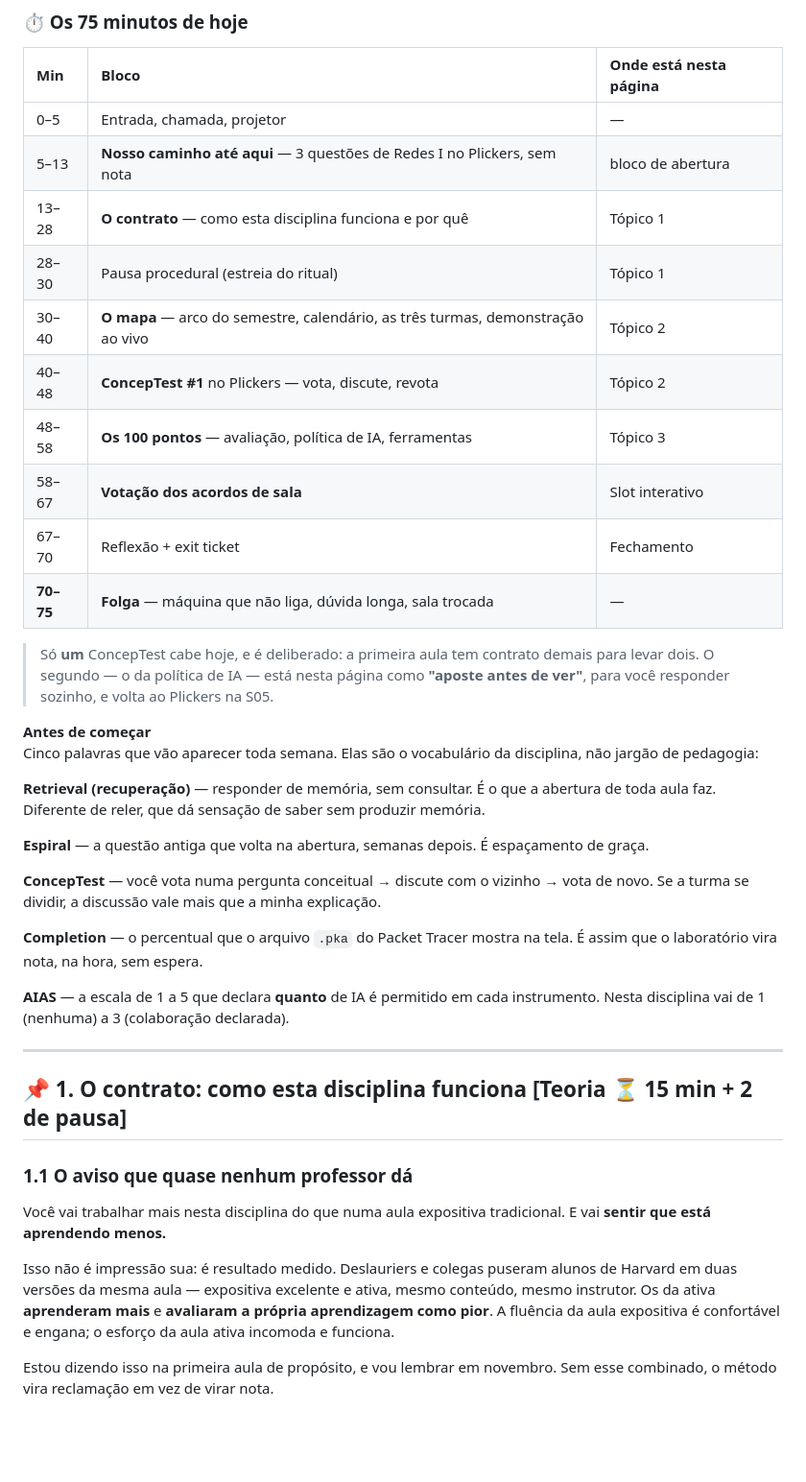
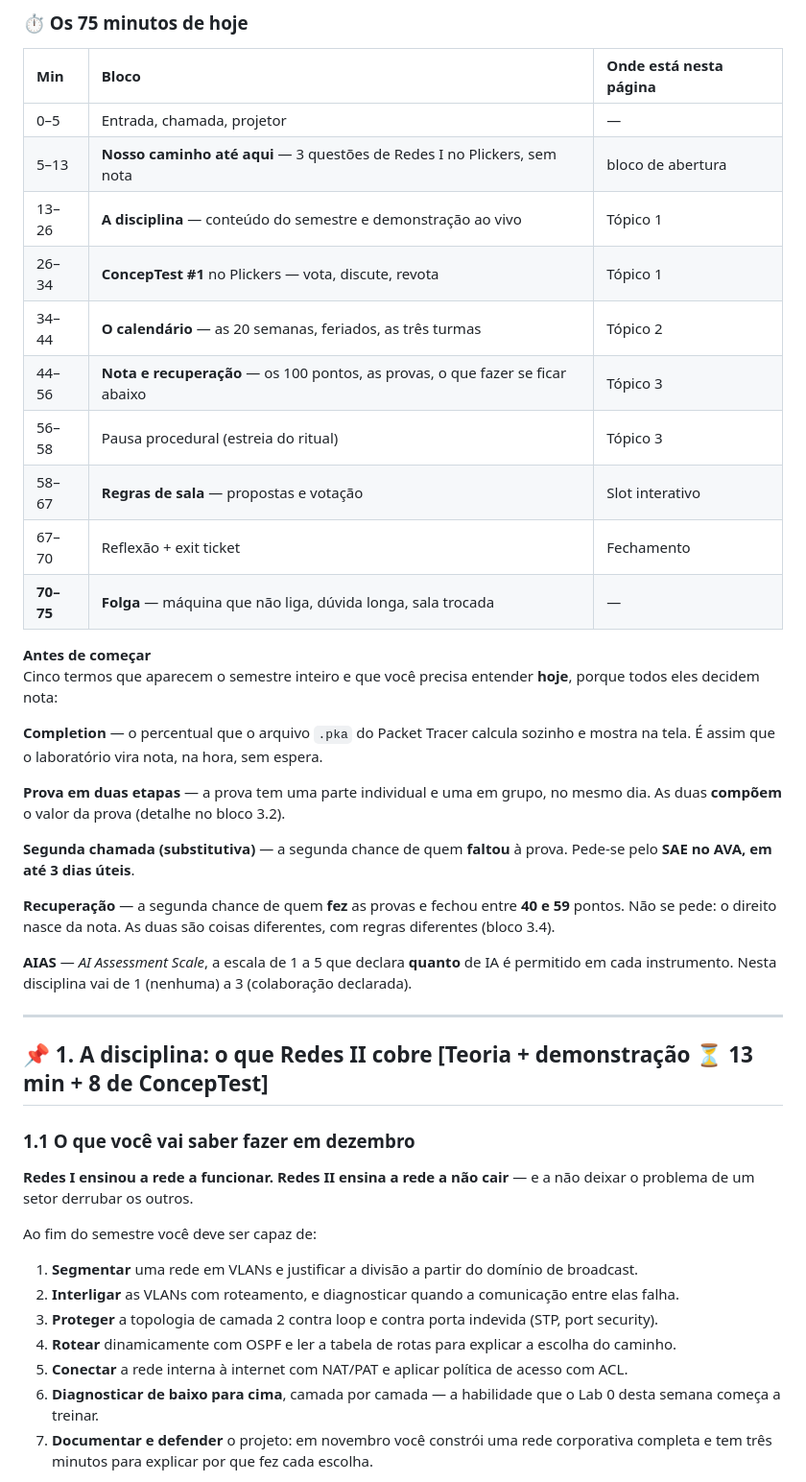
Before and after one commit to rofilho/redes2, a Markdown page: content/Aula 01 - Plano de Ensino e Contrato da Disciplina.md, the part around one of its changes. Shown at 96% size. GitHub-like rendering; blank space fills up the shorter version.

```diff
--- a/content/Aula 01 - Plano de Ensino e Contrato da Disciplina.md
+++ b/content/Aula 01 - Plano de Ensino e Contrato da Disciplina.md
@@ -76,43 +77,47 @@ Por que isto importa aqui: é o princípio de que **sintoma não é diagnóstico
 | :-- | :--- | :--- |
 | 0–5 | Entrada, chamada, projetor | — |
 | 5–13 | **Nosso caminho até aqui** — 3 questões de Redes I no Plickers, sem nota | bloco de abertura |
-| 13–28 | **O contrato** — como esta disciplina funciona e por quê | Tópico 1 |
-| 28–30 | Pausa procedural (estreia do ritual) | Tópico 1 |
-| 30–40 | **O mapa** — arco do semestre, calendário, as três turmas, demonstração ao vivo | Tópico 2 |
-| 40–48 | **ConcepTest #1** no Plickers — vota, discute, revota | Tópico 2 |
-| 48–58 | **Os 100 pontos** — avaliação, política de IA, ferramentas | Tópico 3 |
-| 58–67 | **Votação dos acordos de sala** | Slot interativo |
+| 13–26 | **A disciplina** — conteúdo do semestre e demonstração ao vivo | Tópico 1 |
+| 26–34 | **ConcepTest #1** no Plickers — vota, discute, revota | Tópico 1 |
+| 34–44 | **O calendário** — as 20 semanas, feriados, as três turmas | Tópico 2 |
+| 44–56 | **Nota e recuperação** — os 100 pontos, as provas, o que fazer se ficar abaixo | Tópico 3 |
+| 56–58 | Pausa procedural (estreia do ritual) | Tópico 3 |
+| 58–67 | **Regras de sala** — propostas e votação | Slot interativo |
 | 67–70 | Reflexão + exit ticket | Fechamento |
 | **70–75** | **Folga** — máquina que não liga, dúvida longa, sala trocada | — |
-
-> Só **um** ConcepTest cabe hoje, e é deliberado: a primeira aula tem contrato demais para levar dois. O segundo — o da política de IA — está nesta página como **"aposte antes de ver"**, para você responder sozinho, e volta ao Plickers na S05.
 
 <aside class="au-antes">
 <b class="au-nota-t">Antes de começar</b>
 
-Cinco palavras que vão aparecer toda semana. Elas são o vocabulário da disciplina, não jargão de pedagogia:
+Cinco termos que aparecem o semestre inteiro e que você precisa entender **hoje**, porque todos eles decidem nota:
 
-**Retrieval (recuperação)** — responder de memória, sem consultar. É o que a abertura de toda aula faz. Diferente de reler, que dá sensação de saber sem produzir memória.
+**Completion** — o percentual que o arquivo `.pka` do Packet Tracer calcula sozinho e mostra na tela. É assim que o laboratório vira nota, na hora, sem espera.
 
-**Espiral** — a questão antiga que volta na abertura, semanas depois. É espaçamento de graça.
+**Prova em duas etapas** — a prova tem uma parte individual e uma em grupo, no mesmo dia. As duas **compõem** o valor da prova (detalhe no bloco 3.2).
 
-**ConcepTest** — você vota numa pergunta conceitual → discute com o vizinho → vota de novo. Se a turma se dividir, a discussão vale mais que a minha explicação.
+**Segunda chamada (substitutiva)** — a segunda chance de quem **faltou** à prova. Pede-se pelo **SAE no AVA, em até 3 dias úteis**.
 
-**Completion** — o percentual que o arquivo `.pka` do Packet Tracer mostra na tela. É assim que o laboratório vira nota, na hora, sem espera.
+**Recuperação** — a segunda chance de quem **fez** as provas e fechou entre **40 e 59** pontos. Não se pede: o direito nasce da nota. As duas são coisas diferentes, com regras diferentes (bloco 3.4).
 
-**AIAS** — a escala de 1 a 5 que declara **quanto** de IA é permitido em cada instrumento. Nesta disciplina vai de 1 (nenhuma) a 3 (colaboração declarada).
+**AIAS** — *AI Assessment Scale*, a escala de 1 a 5 que declara **quanto** de IA é permitido em cada instrumento. Nesta disciplina vai de 1 (nenhuma) a 3 (colaboração declarada).
 
 </aside>
 
 ---
 
-## 📌 1. O contrato: como esta disciplina funciona [Teoria ⏳ 15 min + 2 de pausa]
+## 📌 1. A disciplina: o que Redes II cobre [Teoria + demonstração ⏳ 13 min + 8 de ConcepTest]
 
-### 1.1 O aviso que quase nenhum professor dá
+### 1.1 O que você vai saber fazer em dezembro
 
-Você vai trabalhar mais nesta disciplina do que numa aula expositiva tradicional. E vai **sentir que está aprendendo menos.**
+**Redes I ensinou a rede a funcionar. Redes II ensina a rede a não cair** — e a não deixar o problema de um setor derrubar os outros.
 
-Isso não é impressão sua: é resultado medido. Deslauriers e colegas puseram alunos de Harvard em duas versões da mesma aula — expositiva excelente e ativa, mesmo conteúdo, mesmo instrutor. Os da ativa **aprenderam mais** e **avaliaram a própria aprendizagem como pior**. A fluência da aula expositiva é confortável e engana; o esforço da aula ativa incomoda e funciona.
+Ao fim do semestre você deve ser capaz de:
 
-Estou dizendo isso na primeira aula de propósito, e vou lembrar em novembro. Sem esse combinado, o método vira reclamação em vez de virar nota.
+1. **Segmentar** uma rede em VLANs e justificar a divisão a partir do domínio de broadcast.
+2. **Interligar** as VLANs com roteamento, e diagnosticar quando a comunicação entre elas falha.
+3. **Proteger** a topologia de camada 2 contra loop e contra porta indevida (STP, port security).
+4. **Rotear** dinamicamente com OSPF e ler a tabela de rotas para explicar a escolha do caminho.
+5. **Conectar** a rede interna à internet com NAT/PAT e aplicar política de acesso com ACL.
+6. **Diagnosticar de baixo para cima**, camada por camada — a habilidade que o Lab 0 desta semana começa a treinar.
+7. **Documentar e defender** o projeto: em novembro você constrói uma rede corporativa completa e tem três minutos para explicar por que fez cada escolha.
 
```
Also changed, not shown: other parts of content/Aula 01 - Plano de Ensino e Contrato da Disciplina.md (+124 -117 lines).
